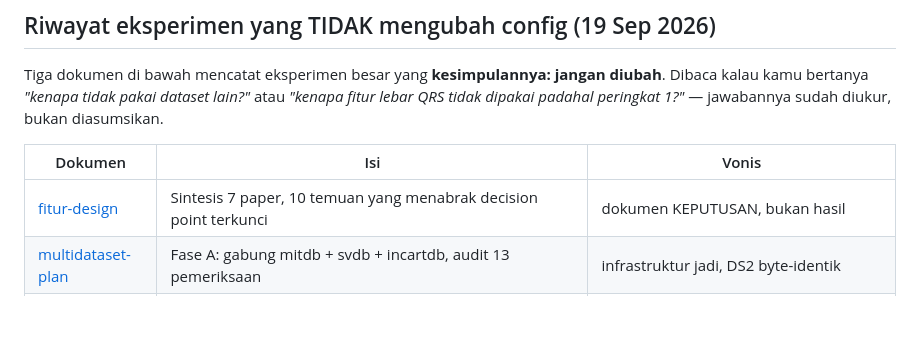
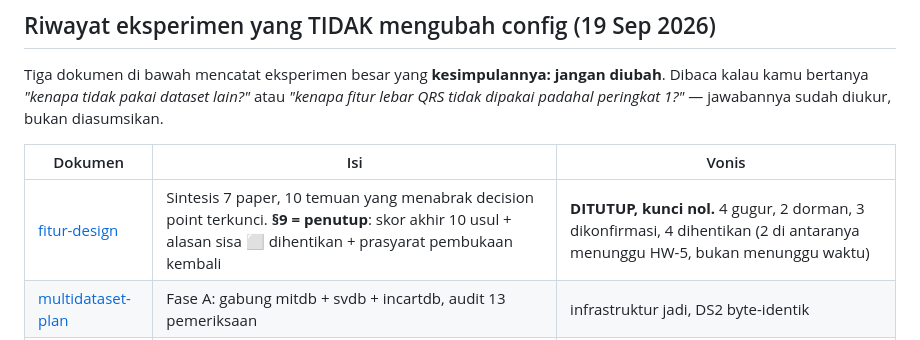
Before and after one commit to mrrizaldi/projek-akhir, a Markdown page: model/docs/README.md, the part around the change. Drawn GitHub-style; blank space fills up the shorter version.

```diff
--- a/model/docs/README.md
+++ b/model/docs/README.md
@@ -150,7 +150,7 @@ diukur, bukan diasumsikan.
 
 | Dokumen | Isi | Vonis |
 |---|---|---|
-| [fitur-design](2026-09-19-fitur-design.md) | Sintesis 7 paper, 10 temuan yang menabrak decision point terkunci | dokumen KEPUTUSAN, bukan hasil |
+| [fitur-design](2026-09-19-fitur-design.md) | Sintesis 7 paper, 10 temuan yang menabrak decision point terkunci. **§9 = penutup**: skor akhir 10 usul + alasan sisa ⬜ dihentikan + prasyarat pembukaan kembali | **DITUTUP, kunci nol.** 4 gugur, 2 dorman, 3 dikonfirmasi, 4 dihentikan (2 di antaranya menunggu HW-5, bukan menunggu waktu) |
 | [multidataset-plan](2026-09-19-multidataset-plan.md) | Fase A: gabung mitdb + svdb + incartdb, audit 13 pemeriksaan | infrastruktur jadi, DS2 byte-identik |
 | [faseB-changelog](2026-09-19-faseB-changelog.md) | Fase B-F: 10 varian × 3-6 seed, tabel 2×2, tahap 2 | **kunci nol** |
 | [faseG-changelog](2026-09-19-faseG-changelog.md) | Fase G: regime latih. Model produksi ternyata hasil **1 epoch**; rata-rata bobot gagal; k-dari-n gugur; TEST-B/C masuk harness | **kunci nol.** LR lebih rendah menukar recall S dengan V+F → ditolak & dilaporkan |
```
Also changed, not shown: model/docs/2026-09-19-fitur-design.md (+110 -0 lines).
